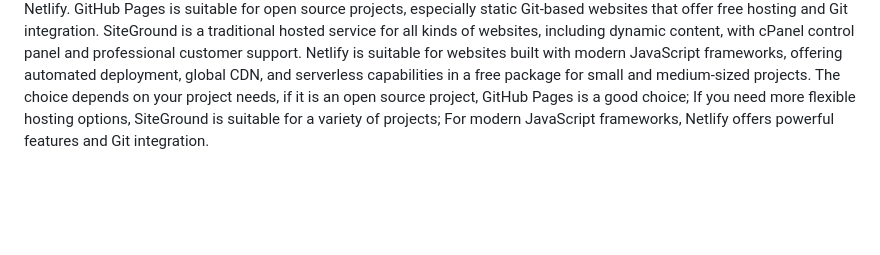
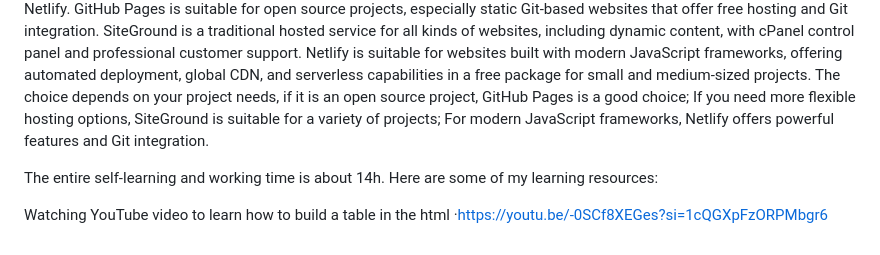
Before and after one commit to tcgename/CP3402-LJ, a Markdown page: README.md, the part around the change. GitHub-like rendering; blank space fills up the shorter version.

```diff
--- a/README.md
+++ b/README.md
@@ -9,3 +9,9 @@ After determining the direction of entrepreneurship, I began to make a startup w
 At the same time, although some aspects are done well, the overall is too rough. Because there is not much time left, some beautification standards are abandoned in the control of the overall project, resulting in some pages looking very simple. But the whole page is finished. In the future business, the web page will be constantly upgraded and improved, so as to give users a better browsing experience.
 
 The next step is to publish the website. Publishing a website usually involves choosing the right hosting service or platform, rather than directly using an application that publishes a website. They provide convenient tools and interfaces that allow me to easily create and publish websites. So I compared three common publishing platforms: SiteGround, GitHub Pages, and Netlify. GitHub Pages is suitable for open source projects, especially static Git-based websites that offer free hosting and Git integration. SiteGround is a traditional hosted service for all kinds of websites, including dynamic content, with cPanel control panel and professional customer support. Netlify is suitable for websites built with modern JavaScript frameworks, offering automated deployment, global CDN, and serverless capabilities in a free package for small and medium-sized projects. The choice depends on your project needs, if it is an open source project, GitHub Pages is a good choice; If you need more flexible hosting options, SiteGround is suitable for a variety of projects; For modern JavaScript frameworks, Netlify offers powerful features and Git integration.
+
+The entire self-learning and working time is about 14h.
+Here are some of my learning resources:
+
+Watching YouTube video to learn how to build a table in the html
+·https://youtu.be/-0SCf8XEGes?si=1cQGXpFzORPMbgr6
```
